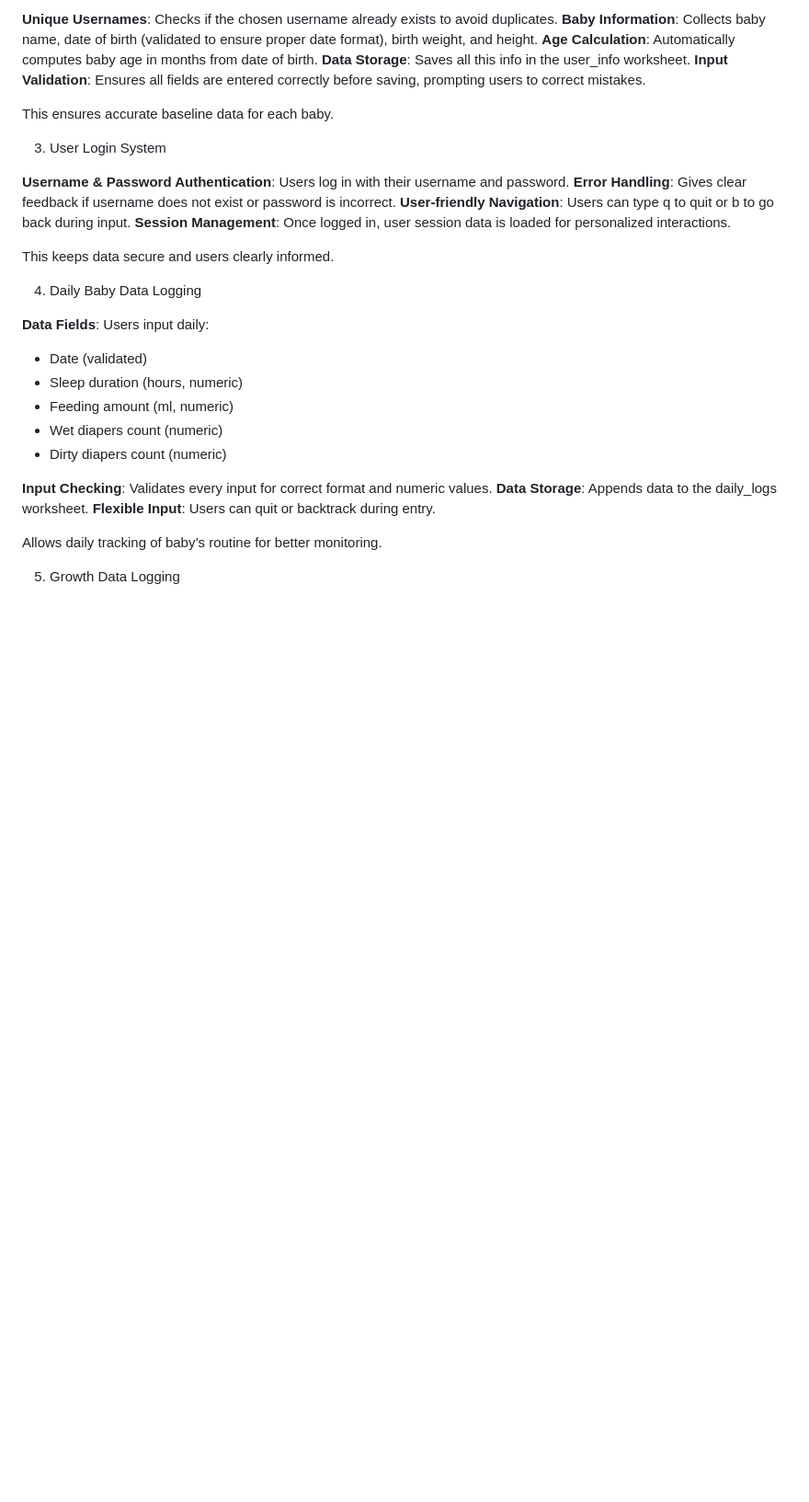
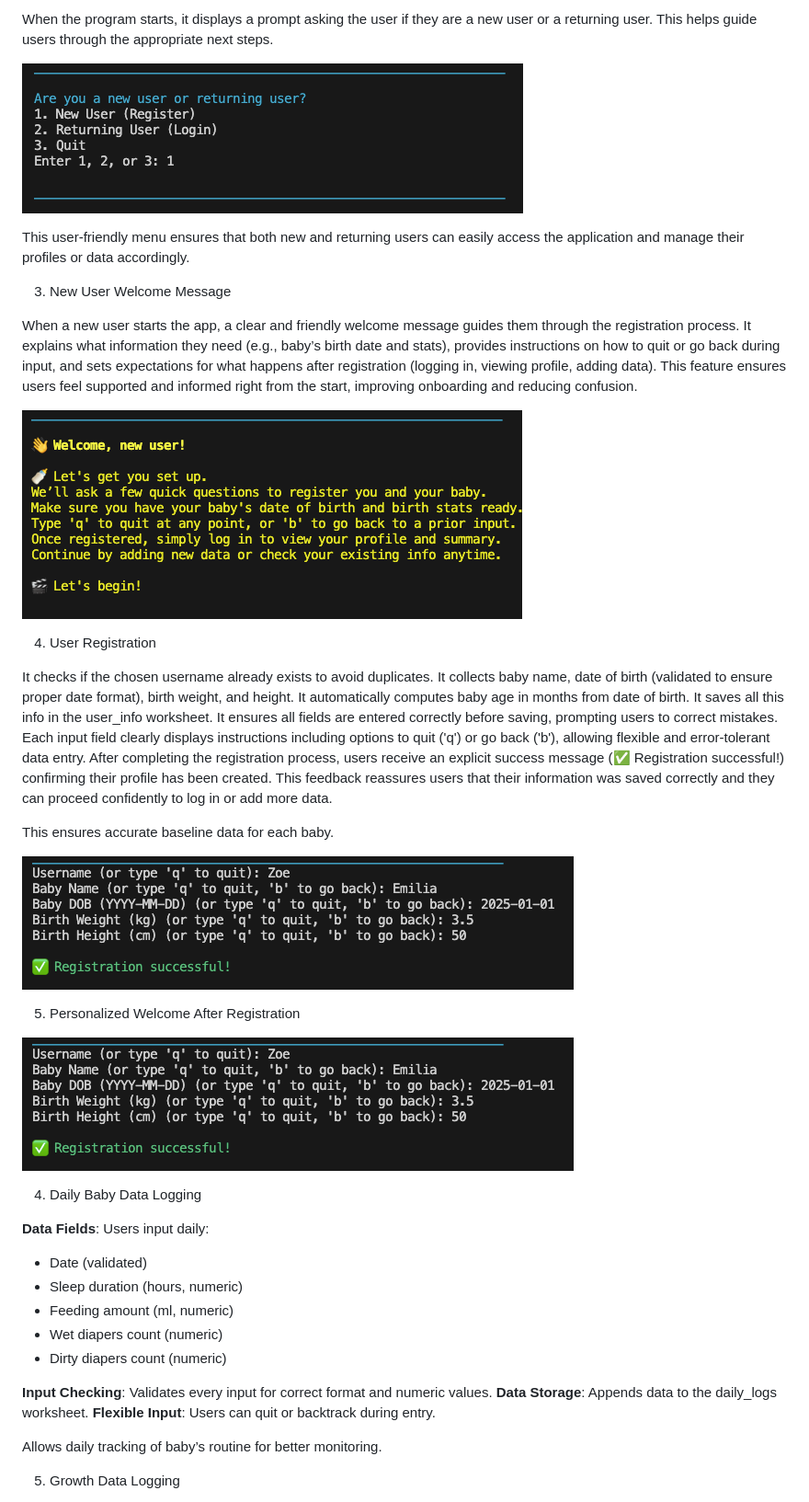
Before and after one commit to Naida1710/simple_baby_tracker, a Markdown page: README.md, the part around the change printed below. Shown: that part at 92% size. Drawn GitHub-style; pictures changed too: assets/images/User_info.png (added), assets/images/log in.png (added), assets/images/welcome message 2.png (added); blank space fills up the shorter version.

Commit message:
Fix Featues section in README file

```diff
--- a/README.md
+++ b/README.md
@@ -69,20 +74,36 @@ This structure keeps user's data organized and easily extendable.
 
-**Unique Usernames**: Checks if the chosen username already exists to avoid duplicates.
-**Baby Information**: Collects baby name, date of birth (validated to ensure proper date format), birth weight, and height.
-**Age Calculation**: Automatically computes baby age in months from date of birth.
-**Data Storage**: Saves all this info in the user_info worksheet.
-**Input Validation**: Ensures all fields are entered correctly before saving, prompting users to correct mistakes.
+When the program starts, it displays a prompt asking the user if they are a new user or a returning user. This helps guide users through the appropriate next steps.
+
+![Login](assets/images/log%20in.png)
+
+This user-friendly menu ensures that both new and returning users can easily access the application and manage their profiles or data accordingly.
+
+3. New User Welcome Message
+
+When a new user starts the app, a clear and friendly welcome message guides them through the registration process.
+It explains what information they need (e.g., baby’s birth date and stats), provides instructions on how to quit or go back during input, and sets expectations for what happens after registration (logging in, viewing profile, adding data).
+This feature ensures users feel supported and informed right from the start, improving onboarding and reducing confusion.
+
+![NewUserWelcomeMessage](assets/images/welcome%20message%202.png)
+
+4. User Registration
+
+It checks if the chosen username already exists to avoid duplicates.
+It collects baby name, date of birth (validated to ensure proper date format), birth weight, and height.
+It automatically computes baby age in months from date of birth.
+It saves all this info in the user_info worksheet.
+It ensures all fields are entered correctly before saving, prompting users to correct mistakes.
+Each input field clearly displays instructions including options to quit ('q') or go back ('b'), allowing flexible and error-tolerant data entry.
+After completing the registration process, users receive an explicit success message (✅ Registration successful!) confirming their profile has been created.
+This feedback reassures users that their information was saved correctly and they can proceed confidently to log in or add more data.
 
 This ensures accurate baseline data for each baby.
 
-3. User Login System
+![UserInfo](assets/images/User_info.png)
 
-**Username & Password Authentication**: Users log in with their username and password.
-**Error Handling**: Gives clear feedback if username does not exist or password is incorrect.
-**User-friendly Navigation**: Users can type q to quit or b to go back during input.
-**Session Management**: Once logged in, user session data is loaded for personalized interactions.
+5. Personalized Welcome After Registration
 
-This keeps data secure and users clearly informed.
+![UserInfo](assets/images/User_info.png)
 
 4. Daily Baby Data Logging
 
```
Also changed, not shown: other parts of README.md (+11 -6 lines), assets/images/Welcome message.png (added), 1 other file.
